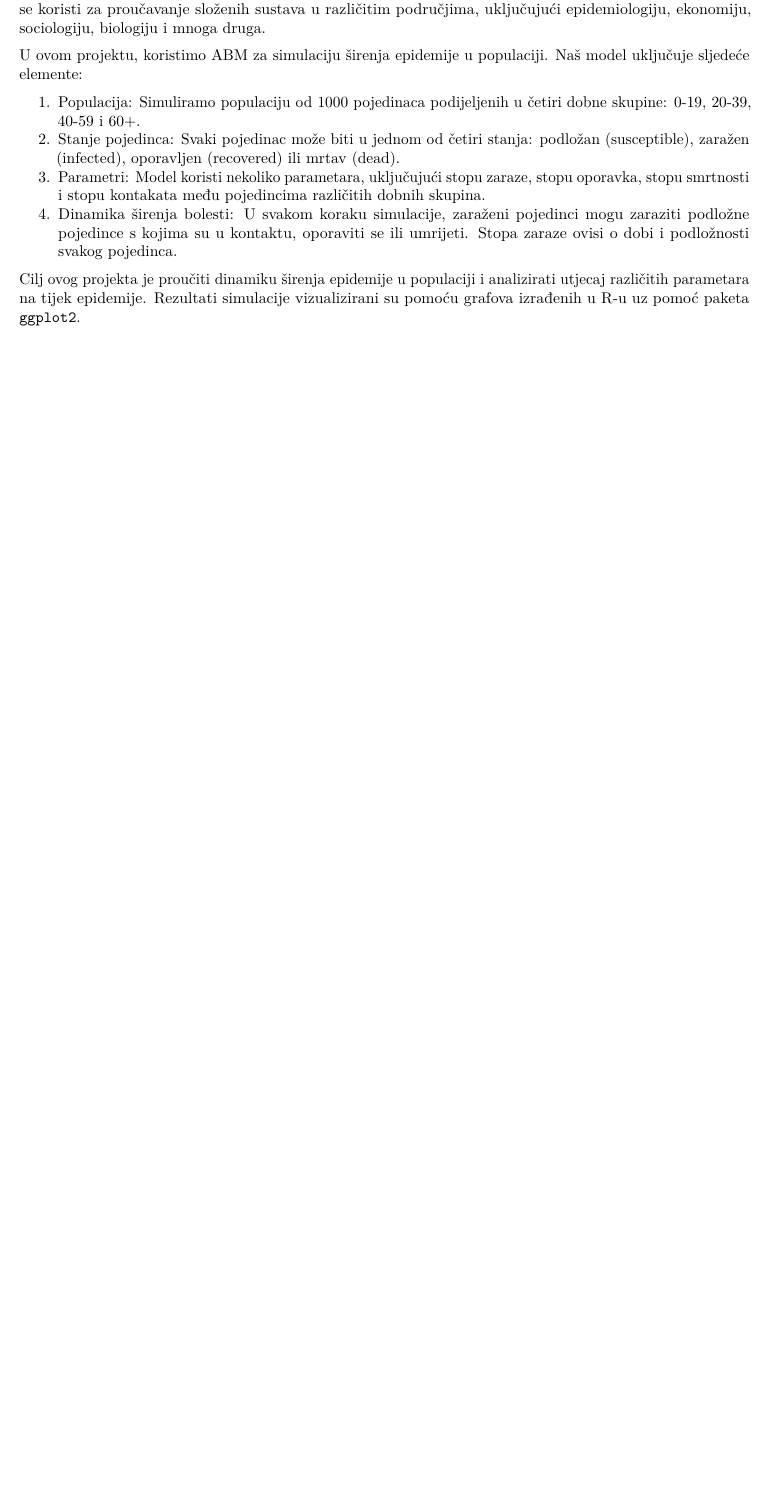
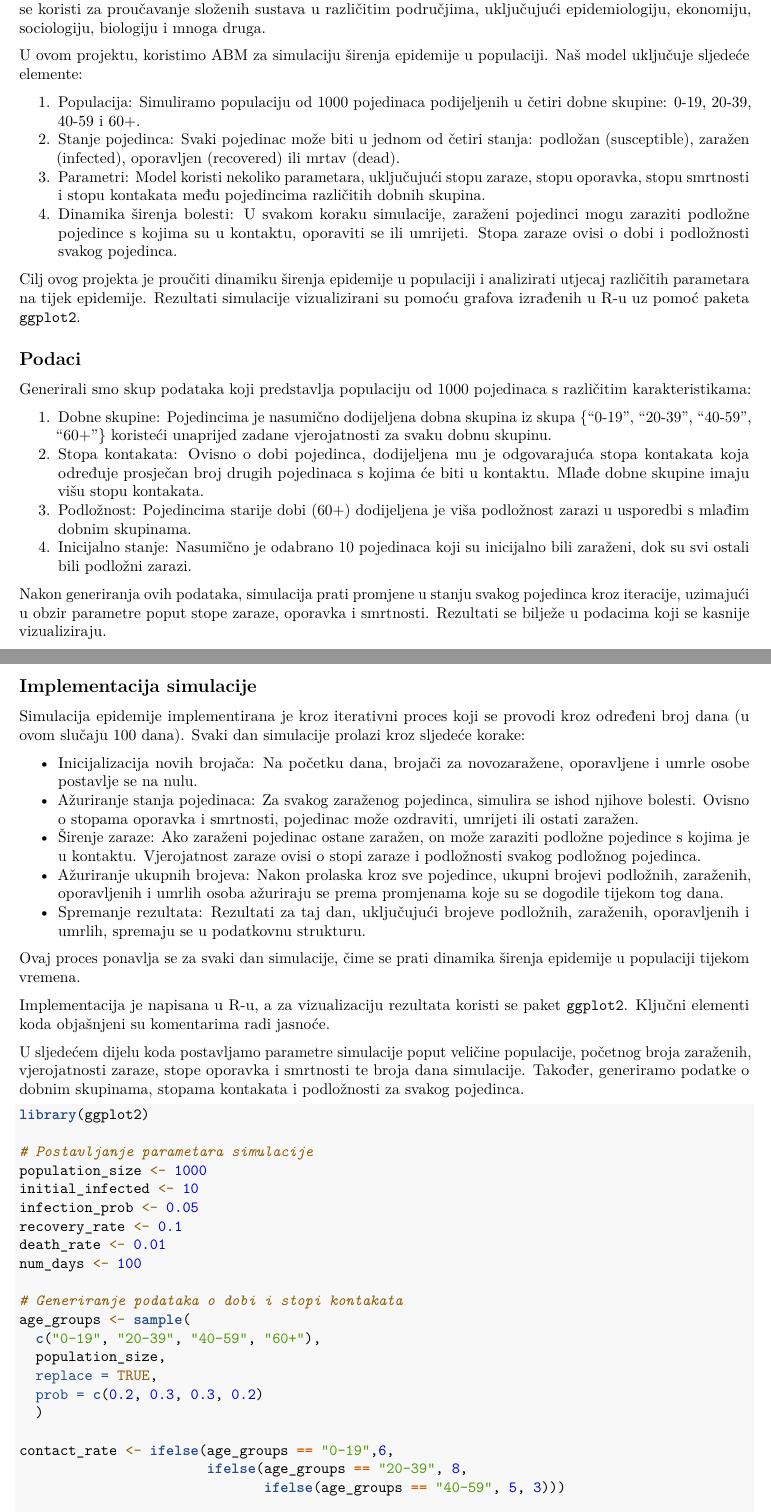
Before and after one commit to jtlicardo/abm, an R Markdown document (agent_based_modeling.Rmd): part of the page before the commit and two parts of pages 1 and 2 of 2 after it, the two joined at a grey line, cut so that both start at the same text, the shorter picture padded with empty space. Rendered offline with R 4.5, knitr and Pandoc, then LaTeX, with nearby package versions; code that draws random numbers runs with fixed seeds of ours.

Commit message:
Update agent_based_modeling.Rmd

````diff
--- a/agent_based_modeling.Rmd
+++ b/agent_based_modeling.Rmd
@@ -21,3 +21,53 @@ U ovom projektu, koristimo ABM za simulaciju širenja epidemije u populaciji. Na
 4. Dinamika širenja bolesti: U svakom koraku simulacije, zaraženi pojedinci mogu zaraziti podložne pojedince s kojima su u kontaktu, oporaviti se ili umrijeti. Stopa zaraze ovisi o dobi i podložnosti svakog pojedinca.
 
 Cilj ovog projekta je proučiti dinamiku širenja epidemije u populaciji i analizirati utjecaj različitih parametara na tijek epidemije. Rezultati simulacije vizualizirani su pomoću grafova izrađenih u R-u uz pomoć paketa `ggplot2`.
+
+## Podaci
+
+Generirali smo skup podataka koji predstavlja populaciju od 1000 pojedinaca s različitim karakteristikama:
+
+1. Dobne skupine: Pojedincima je nasumično dodijeljena dobna skupina iz skupa {"0-19", "20-39", "40-59", "60+"} koristeći unaprijed zadane vjerojatnosti za svaku dobnu skupinu.
+2. Stopa kontakata: Ovisno o dobi pojedinca, dodijeljena mu je odgovarajuća stopa kontakata koja određuje prosječan broj drugih pojedinaca s kojima će biti u kontaktu. Mlađe dobne skupine imaju višu stopu kontakata.
+3. Podložnost: Pojedincima starije dobi (60+) dodijeljena je viša podložnost zarazi u usporedbi s mlađim dobnim skupinama.
+4. Inicijalno stanje: Nasumično je odabrano 10 pojedinaca koji su inicijalno bili zaraženi, dok su svi ostali bili podložni zarazi.
+
+Nakon generiranja ovih podataka, simulacija prati promjene u stanju svakog pojedinca kroz iteracije, uzimajući u obzir parametre poput stope zaraze, oporavka i smrtnosti. Rezultati se bilježe u podacima koji se kasnije vizualiziraju.
+
+## Implementacija simulacije
+
+Simulacija epidemije implementirana je kroz iterativni proces koji se provodi kroz određeni broj dana (u ovom slučaju 100 dana). Svaki dan simulacije prolazi kroz sljedeće korake:
+
+* Inicijalizacija novih brojača: Na početku dana, brojači za novozaražene, oporavljene i umrle osobe postavlje se na nulu.
+* Ažuriranje stanja pojedinaca: Za svakog zaraženog pojedinca, simulira se ishod njihove bolesti. Ovisno o stopama oporavka i smrtnosti, pojedinac može ozdraviti, umrijeti ili ostati zaražen.
+* Širenje zaraze: Ako zaraženi pojedinac ostane zaražen, on može zaraziti podložne pojedince s kojima je u kontaktu. Vjerojatnost zaraze ovisi o stopi zaraze i podložnosti svakog podložnog pojedinca.
+* Ažuriranje ukupnih brojeva: Nakon prolaska kroz sve pojedince, ukupni brojevi podložnih, zaraženih, oporavljenih i umrlih osoba ažuriraju se prema promjenama koje su se dogodile tijekom tog dana.
+* Spremanje rezultata: Rezultati za taj dan, uključujući brojeve podložnih, zaraženih, oporavljenih i umrlih, spremaju se u podatkovnu strukturu.
+
+Ovaj proces ponavlja se za svaki dan simulacije, čime se prati dinamika širenja epidemije u populaciji tijekom vremena.
+
+Implementacija je napisana u R-u, a za vizualizaciju rezultata koristi se paket `ggplot2`. Ključni elementi koda objašnjeni su komentarima radi jasnoće.
+
+U sljedećem dijelu koda postavljamo parametre simulacije poput veličine populacije, početnog broja zaraženih, vjerojatnosti zaraze, stope oporavka i smrtnosti te broja dana simulacije. Također, generiramo podatke o dobnim skupinama, stopama kontakata i podložnosti za svakog pojedinca.
+
+```{r}
+library(ggplot2)
+
+# Postavljanje parametara simulacije
+population_size <- 1000
+initial_infected <- 10
+infection_prob <- 0.05
+recovery_rate <- 0.1
+death_rate <- 0.01
+num_days <- 100
+
+# Generiranje podataka o dobi i stopi kontakata
+age_groups <- sample(
+  c("0-19", "20-39", "40-59", "60+"),
+  population_size,
+  replace = TRUE,
+  prob = c(0.2, 0.3, 0.3, 0.2)
+  )
+
+contact_rate <- ifelse(age_groups == "0-19",6,
+                       ifelse(age_groups == "20-39", 8,
+                              ifelse(age_groups == "40-59", 5, 3)))
````
Also changed, not shown: agent_based_modeling.Rmd (3 more changed lines).
